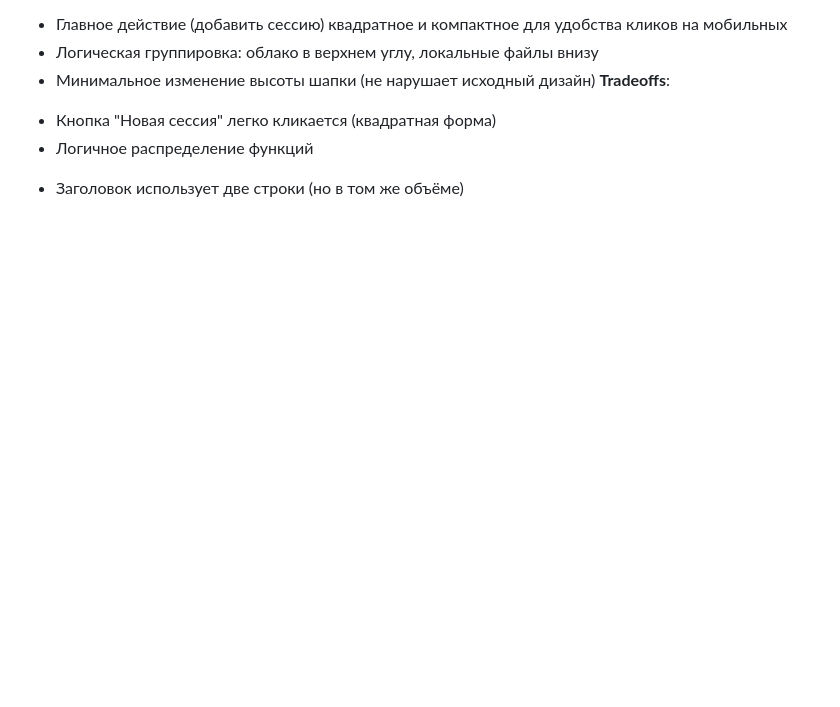
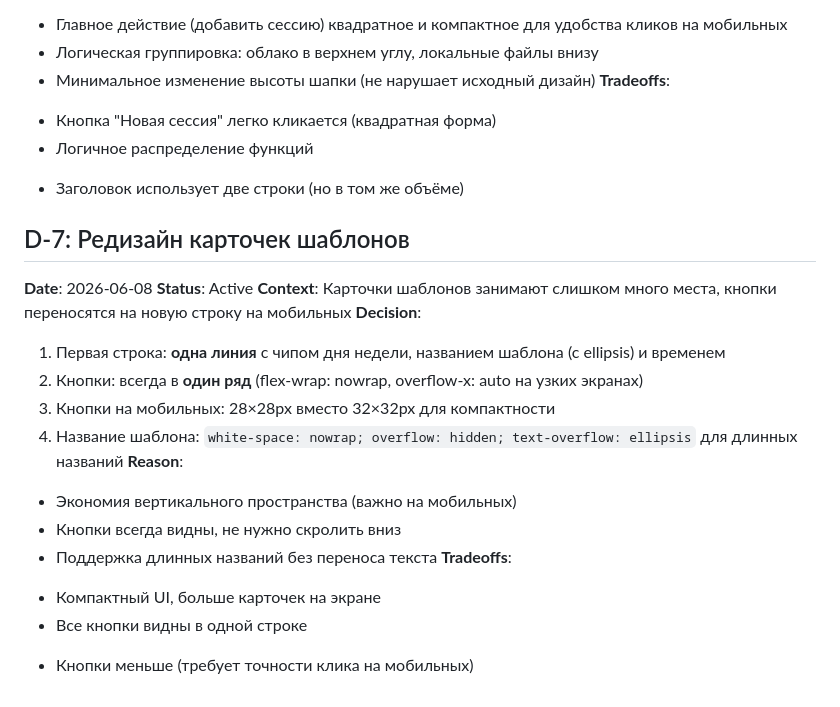
Before and after one commit to kuro171492-cyber/TrainLog, a Markdown page: DECISIONS.md, the part around the change. Drawn GitHub-style; blank space fills up the shorter version.

Commit message:
docs: Add D-7 decision - template card redesign

```diff
--- a/DECISIONS.md
+++ b/DECISIONS.md
@@ -74,3 +74,21 @@
   + Кнопка "Новая сессия" легко кликается (квадратная форма)
   + Логичное распределение функций
   - Заголовок использует две строки (но в том же объёме)
+
+## D-7: Редизайн карточек шаблонов
+**Date**: 2026-06-08
+**Status**: Active
+**Context**: Карточки шаблонов занимают слишком много места, кнопки переносятся на новую строку на мобильных
+**Decision**:
+  1. Первая строка: **одна линия** с чипом дня недели, названием шаблона (с ellipsis) и временем
+  2. Кнопки: всегда в **один ряд** (flex-wrap: nowrap, overflow-x: auto на узких экранах)
+  3. Кнопки на мобильных: 28×28px вместо 32×32px для компактности
+  4. Название шаблона: `white-space: nowrap; overflow: hidden; text-overflow: ellipsis` для длинных названий
+**Reason**:
+  - Экономия вертикального пространства (важно на мобильных)
+  - Кнопки всегда видны, не нужно скролить вниз
+  - Поддержка длинных названий без переноса текста
+**Tradeoffs**:
+  + Компактный UI, больше карточек на экране
+  + Все кнопки видны в одной строке
+  - Кнопки меньше (требует точности клика на мобильных)
```
